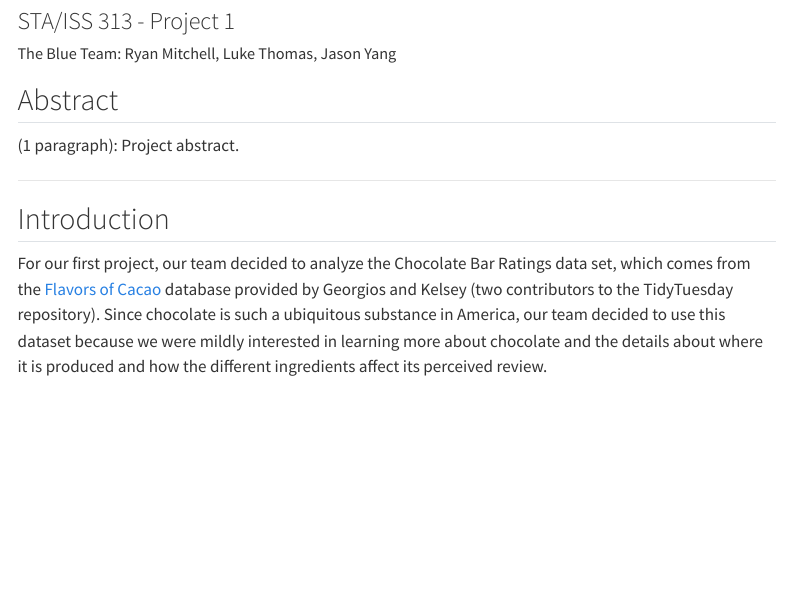
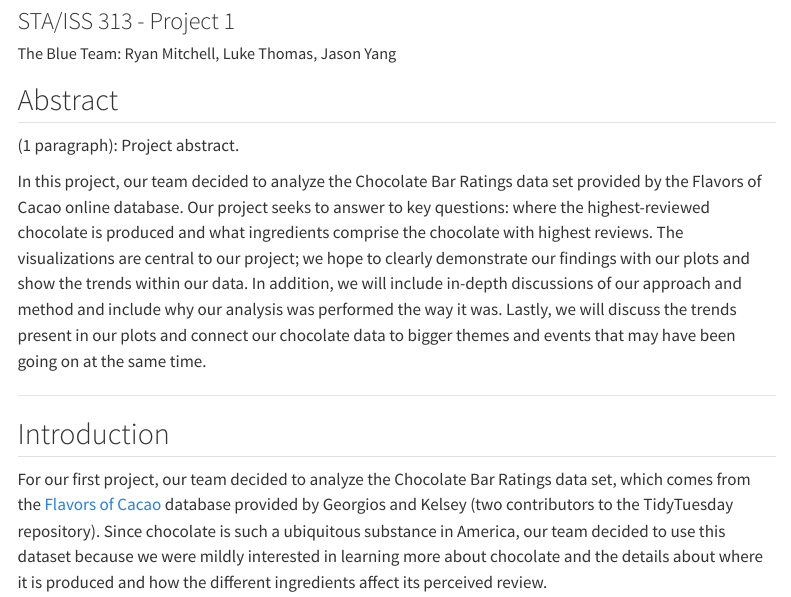
Before and after one commit to vizdata-s23/project-01-blue_team, a Quarto document (index.qmd): the page in a window 1100 px wide, from 80 px down. Rendered offline with R 4.5, knitr and Pandoc in place of Quarto, with nearby package versions; menus at the side of the page are left out.

Commit message:
added project abstract

```diff
--- a/index.qmd
+++ b/index.qmd
@@ -28,6 +28,8 @@ color_scheme <- c("#A78B71", "#D4AF37", "#EC9704", "#9C4A1A")
 ## Abstract
 
 (1 paragraph): Project abstract.
+
+In this project, our team decided to analyze the Chocolate Bar Ratings data set provided by the Flavors of Cacao online database. Our project seeks to answer to key questions: where the highest-reviewed chocolate is produced and what ingredients comprise the chocolate with highest reviews. The visualizations are central to our project; we hope to clearly demonstrate our findings with our plots and show the trends within our data. In addition, we will include in-depth discussions of our approach and method and include why our analysis was performed the way it was. Lastly, we will discuss the trends present in our plots and connect our chocolate data to bigger themes and events that may have been going on at the same time.
 
 ------------------------------------------------------------------------
 
```
